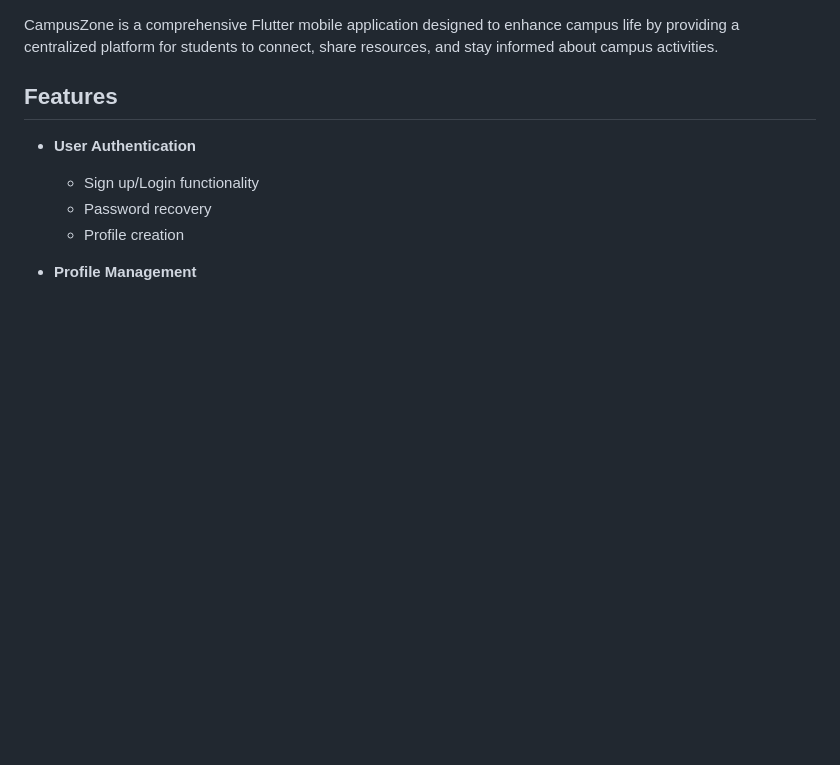
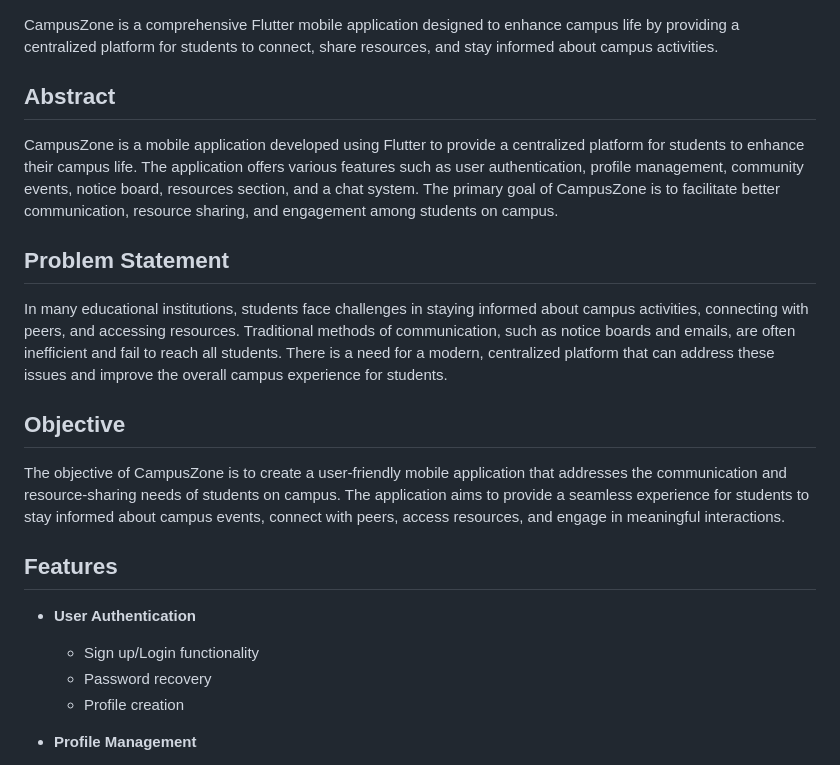
Before and after one commit to ft-johan/campuszone, a Markdown page: README.md, the part around the change printed below. Drawn GitHub-style; blank space fills up the shorter version.

```diff
--- a/README.md
+++ b/README.md
@@ -1,4 +1,16 @@
 CampusZone is a comprehensive Flutter mobile application designed to enhance campus life by providing a centralized platform for students to connect, share resources, and stay informed about campus activities.
+
+## Abstract
+
+CampusZone is a mobile application developed using Flutter to provide a centralized platform for students to enhance their campus life. The application offers various features such as user authentication, profile management, community events, notice board, resources section, and a chat system. The primary goal of CampusZone is to facilitate better communication, resource sharing, and engagement among students on campus.
+
+## Problem Statement
+
+In many educational institutions, students face challenges in staying informed about campus activities, connecting with peers, and accessing resources. Traditional methods of communication, such as notice boards and emails, are often inefficient and fail to reach all students. There is a need for a modern, centralized platform that can address these issues and improve the overall campus experience for students.
+
+## Objective
+
+The objective of CampusZone is to create a user-friendly mobile application that addresses the communication and resource-sharing needs of students on campus. The application aims to provide a seamless experience for students to stay informed about campus events, connect with peers, access resources, and engage in meaningful interactions.
 
 ## Features
 
```
Also changed, not shown: other parts of README.md (+21 -0 lines).
